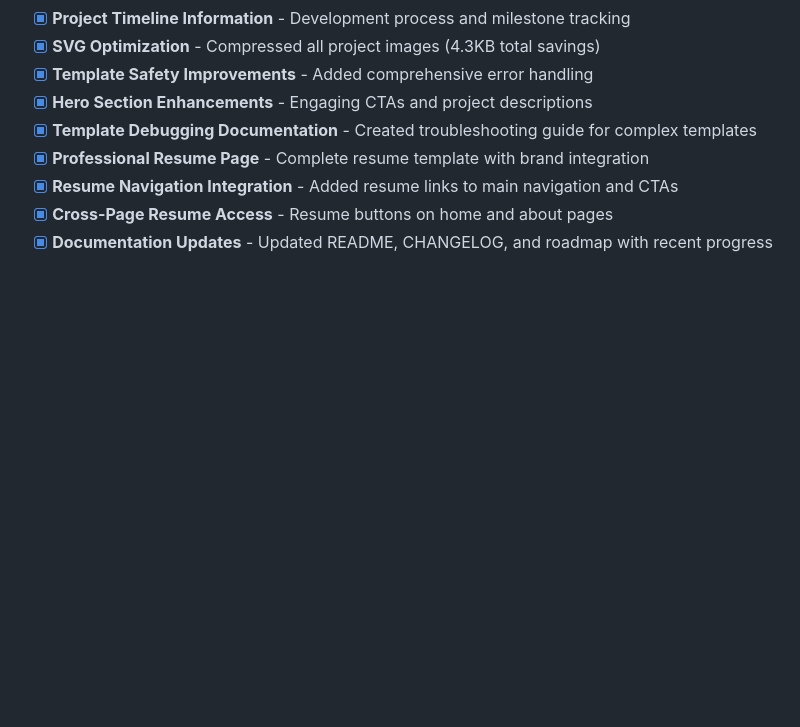
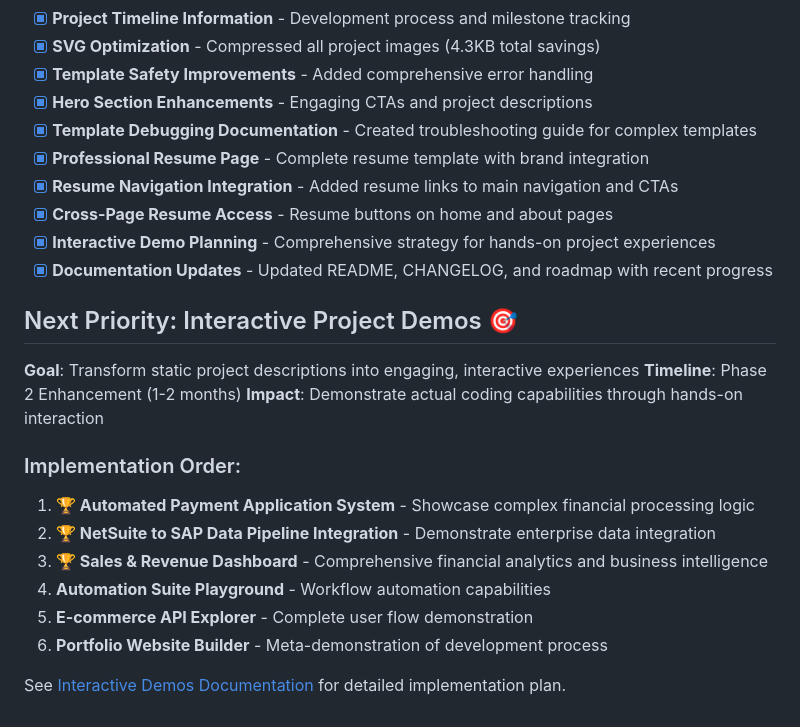
Before and after one commit to Bhardin04/brianhardin.info, a Markdown page: docs/development/roadmap.md, the part around one of its changes. Rendered like a GitHub page; blank space fills up the shorter version.

```diff
--- a/docs/development/roadmap.md
+++ b/docs/development/roadmap.md
@@ -201,4 +233,20 @@
 - [x] **Professional Resume Page** - Complete resume template with brand integration
 - [x] **Resume Navigation Integration** - Added resume links to main navigation and CTAs
 - [x] **Cross-Page Resume Access** - Resume buttons on home and about pages
+- [x] **Interactive Demo Planning** - Comprehensive strategy for hands-on project experiences
 - [x] **Documentation Updates** - Updated README, CHANGELOG, and roadmap with recent progress
+
+## Next Priority: Interactive Project Demos 🎯
+**Goal**: Transform static project descriptions into engaging, interactive experiences
+**Timeline**: Phase 2 Enhancement (1-2 months)
+**Impact**: Demonstrate actual coding capabilities through hands-on interaction
+
+### Implementation Order:
+1. **🏆 Automated Payment Application System** - Showcase complex financial processing logic
+2. **🏆 NetSuite to SAP Data Pipeline Integration** - Demonstrate enterprise data integration
+3. **🏆 Sales & Revenue Dashboard** - Comprehensive financial analytics and business intelligence
+4. **Automation Suite Playground** - Workflow automation capabilities
+5. **E-commerce API Explorer** - Complete user flow demonstration
+6. **Portfolio Website Builder** - Meta-demonstration of development process
+
+See [Interactive Demos Documentation](../features/interactive-demos.md) for detailed implementation plan.
```
Also changed, not shown: other parts of docs/development/roadmap.md (+36 -4 lines), README.md (+2 -0 lines), docs/features/interactive-demos.md (added, +414 -0 lines).
